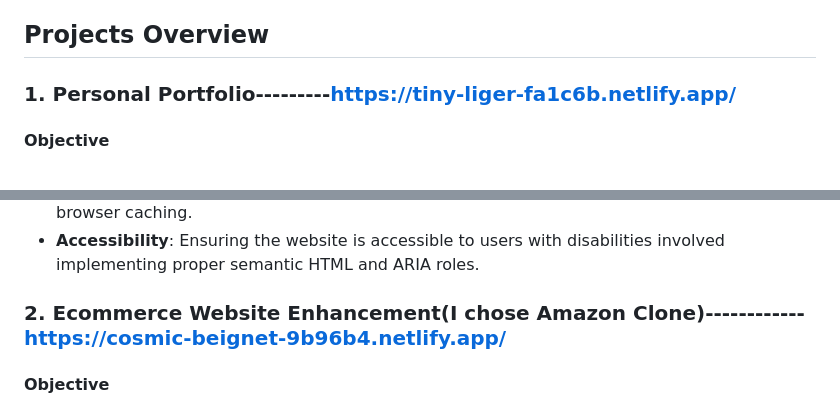
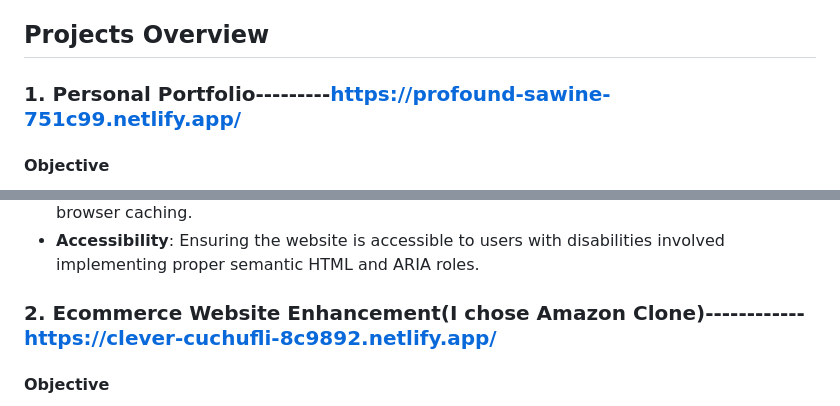
Before and after one commit to Saujanya77/ShadowFox, a Markdown page: README.md, 2 parts joined by grey strips. Rendered like a GitHub page.

```diff
--- a/README.md
+++ b/README.md
@@ -7,7 +7,7 @@ I am excited to share that I have received an internship opportunity from **Shad
 
 ## Projects Overview
 
-### 1. Personal Portfolio---------https://tiny-liger-fa1c6b.netlify.app/
+### 1. Personal Portfolio---------https://profound-sawine-751c99.netlify.app/
 
 #### Objective
 The primary goal of this project was to create a personal portfolio that effectively showcases my skills, experiences, and projects. The portfolio serves as a professional online presence where potential employers and collaborators can learn more about my background and abilities.
@@ -29,7 +29,7 @@ The primary goal of this project was to create a personal portfolio that effecti
 - **Performance Optimization**: To enhance load times, I optimized images and leveraged browser caching.
 - **Accessibility**: Ensuring the website is accessible to users with disabilities involved implementing proper semantic HTML and ARIA roles.
 
-### 2. Ecommerce Website Enhancement(I chose Amazon Clone)------------https://cosmic-beignet-9b96b4.netlify.app/
+### 2. Ecommerce Website Enhancement(I chose Amazon Clone)------------https://clever-cuchufli-8c9892.netlify.app/
 
 #### Objective
 The aim of this project was to develop a fully functional ecommerce website. The website provides a platform for users to browse products, add items to their cart, and complete purchases. This project helped me gain practical experience in web development and enhanced my understanding of ecommerce functionalities.
```
